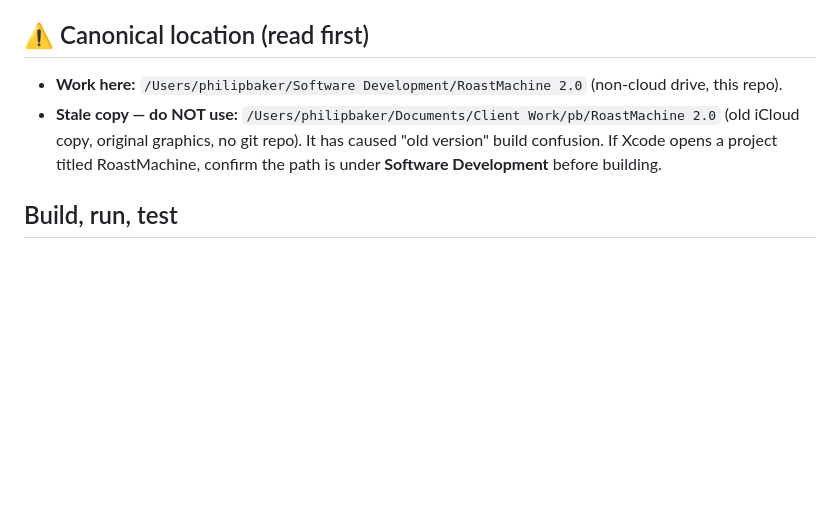
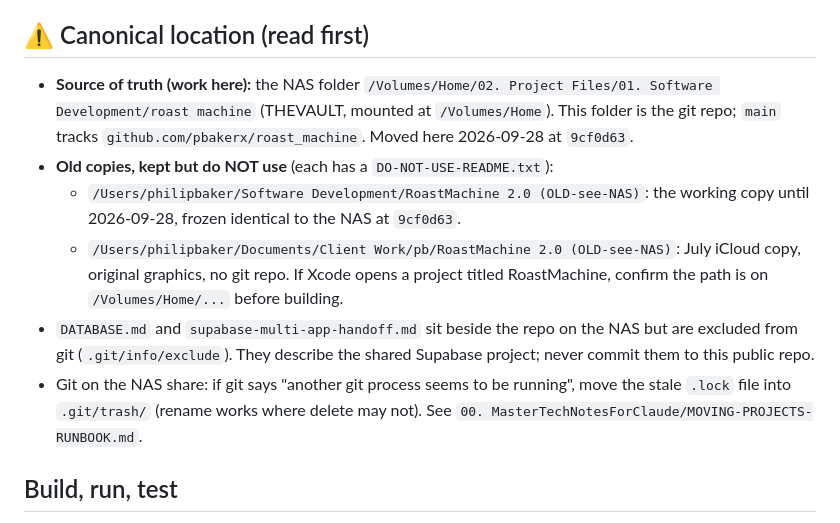
Before and after one commit to pbakerx/roast_machine, a Markdown page: CLAUDE.md, the part around the change. GitHub-like rendering; blank space fills up the shorter version.

Commit message:
CLAUDE.md: the NAS folder is now the source of truth
The repo moved from ~/Software Development/RoastMachine 2.0 to the NAS
(01. Software Development/roast machine). Old local copies are kept and
renamed "(OLD-see-NAS)". NAS-only Supabase notes beside the repo are
excluded from git.

Co-Authored-By: Claude Opus 5.5 <noreply@anthropic.com>

```diff
--- a/CLAUDE.md
+++ b/CLAUDE.md
@@ -11,11 +11,23 @@ No images are generated or streamed onto the show — Philip cut both the Gemini
 art and the emoji sticker stream as not useful; don't reintroduce them.
 
 ## ⚠️ Canonical location (read first)
-- **Work here:** `/Users/philipbaker/Software Development/RoastMachine 2.0` (non-cloud drive, this repo).
-- **Stale copy — do NOT use:** `/Users/philipbaker/Documents/Client Work/pb/RoastMachine 2.0`
-  (old iCloud copy, original graphics, no git repo). It has caused "old version"
-  build confusion. If Xcode opens a project titled RoastMachine, confirm the path
-  is under **Software Development** before building.
+- **Source of truth (work here):** the NAS folder
+  `/Volumes/Home/02. Project Files/01. Software Development/roast machine`
+  (THEVAULT, mounted at `/Volumes/Home`). This folder is the git repo; `main`
+  tracks `github.com/pbakerx/roast_machine`. Moved here 2026-09-28 at `9cf0d63`.
+- **Old copies, kept but do NOT use** (each has a `DO-NOT-USE-README.txt`):
+  - `/Users/philipbaker/Software Development/RoastMachine 2.0 (OLD-see-NAS)`:
+    the working copy until 2026-09-28, frozen identical to the NAS at `9cf0d63`.
+  - `/Users/philipbaker/Documents/Client Work/pb/RoastMachine 2.0 (OLD-see-NAS)`:
+    July iCloud copy, original graphics, no git repo.
+  If Xcode opens a project titled RoastMachine, confirm the path is on
+  `/Volumes/Home/...` before building.
+- `DATABASE.md` and `supabase-multi-app-handoff.md` sit beside the repo on the
+  NAS but are excluded from git (`.git/info/exclude`). They describe the shared
+  Supabase project; never commit them to this public repo.
+- Git on the NAS share: if git says "another git process seems to be running",
+  move the stale `.lock` file into `.git/trash/` (rename works where delete may
+  not). See `00. MasterTechNotesForClaude/MOVING-PROJECTS-RUNBOOK.md`.
 
 ## Build, run, test
 1. Open `RoastMachine.xcodeproj` (Xcode 26, objectVersion 70, iOS 18.5 target, Swift 5). iPhone-only, portrait-only.
```
